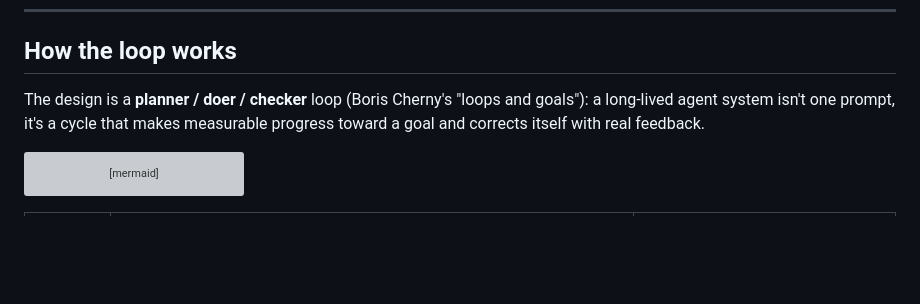
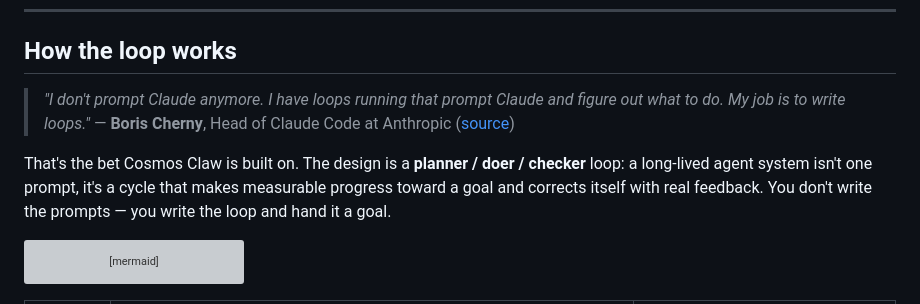
Before and after one commit to manas15/cosmos-claw, a Markdown page: README.md, the part around the change. Drawn GitHub-style; blank space fills up the shorter version; grey boxes are pictures that could not be loaded.

Commit message:
Quote Boris Cherny on loops in the README
Add the canonical "my job is to write loops" quote to frame the
planner/doer/checker design, with a source link.

Co-authored-by: Cursor <cursoragent@cursor.com>

````diff
--- a/README.md
+++ b/README.md
@@ -48,9 +48,14 @@ own video model, and find out.
 
 ## How the loop works
 
-The design is a **planner / doer / checker** loop (Boris Cherny's "loops and
-goals"): a long-lived agent system isn't one prompt, it's a cycle that makes
-measurable progress toward a goal and corrects itself with real feedback.
+> *"I don't prompt Claude anymore. I have loops running that prompt Claude and
+> figure out what to do. My job is to write loops."*
+> — **Boris Cherny**, Head of Claude Code at Anthropic ([source](https://cobusgreyling.substack.com/p/loop-engineering))
+
+That's the bet Cosmos Claw is built on. The design is a **planner / doer /
+checker** loop: a long-lived agent system isn't one prompt, it's a cycle that
+makes measurable progress toward a goal and corrects itself with real feedback.
+You don't write the prompts — you write the loop and hand it a goal.
 
 ```mermaid
 flowchart LR
````
